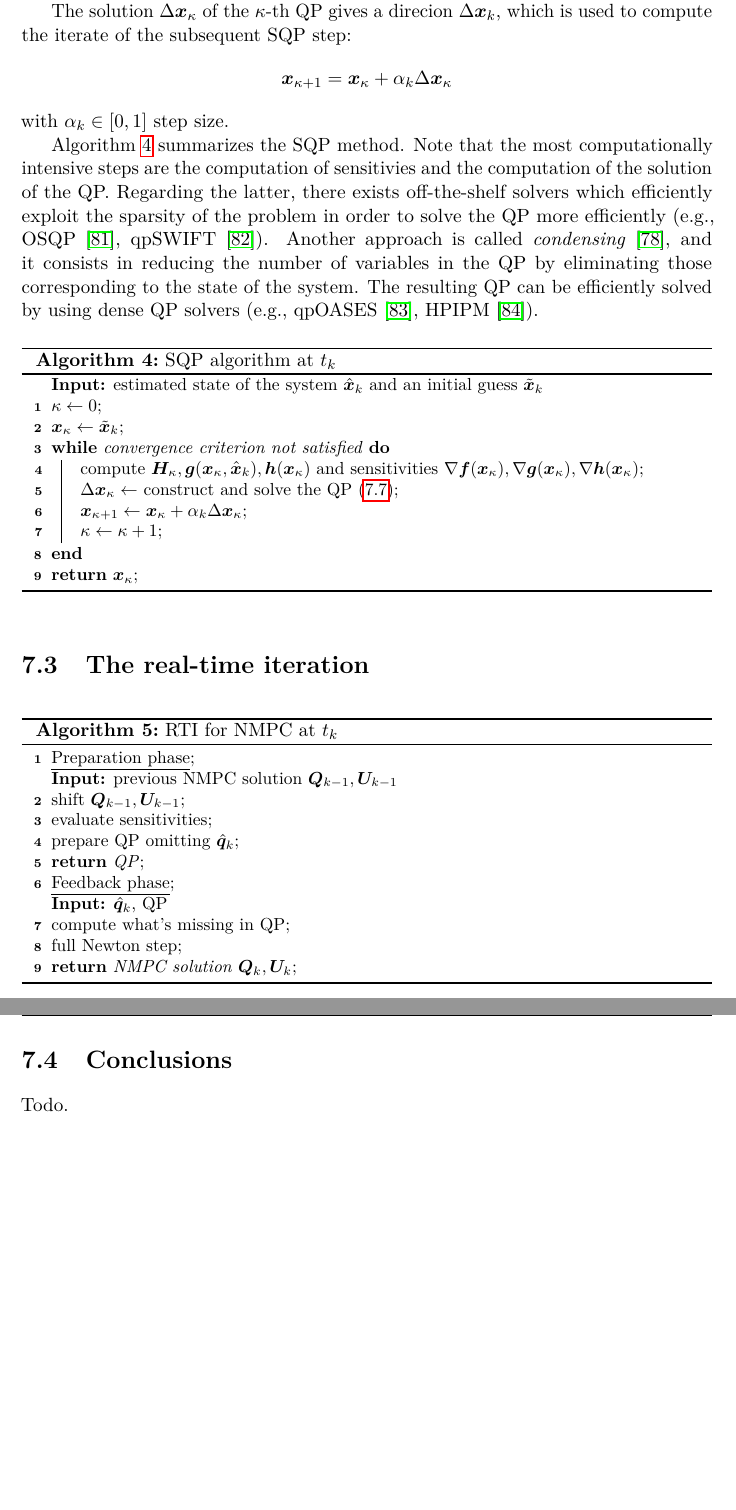
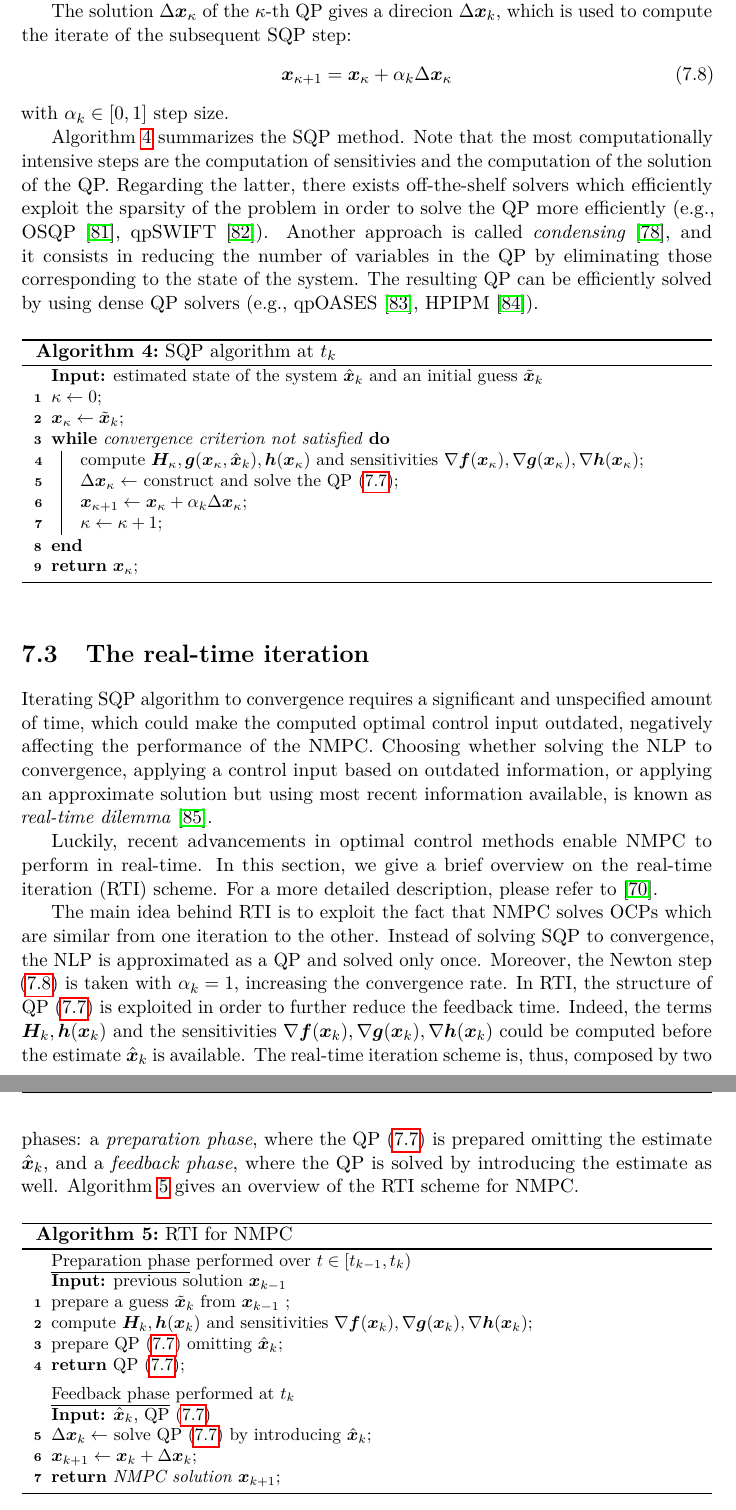
Before and after one commit to micco00x/phdthesis, a LaTeX thesis (thesis.tex, which reads realtimenmpc.tex): two parts of pages 78 and 79 of 107, joined at a grey line, cut so that both start at the same text, the shorter picture padded with empty space. Compiled offline with pdfLaTeX.

Commit message:
NMPC-RTI: RTI scheme updated

```diff
--- a/realtimenmpc.tex
+++ b/realtimenmpc.tex
@@ -247,9 +247,10 @@ computationally expensive, it is typically approximated.
 
 The solution $\Delta \bm{x}_{\kappa}$ of the $\kappa$-th QP gives a direcion $\Delta \bm{x}_k$, which is
 used to compute the iterate of the subsequent SQP step:
-\begin{equation*}
+\begin{equation}
+    \label{eq:SQP-Newton-step}
     \bm{x}_{\kappa+1} = \bm{x}_{\kappa} + \alpha_k \Delta \bm{x}_{\kappa}
-\end{equation*}
+\end{equation}
 with $\alpha_k \in [0, 1]$ step size.
 
 Algorithm \ref{alg:SQP} summarizes the SQP method. Note that the most
@@ -280,24 +281,45 @@ HPIPM \cite{Frison2020HPIPM}).
     \Return{$\bm{x}_{\kappa}$}\;
 \end{algorithm}
 
+\section{The real-time iteration}
+Iterating SQP algorithm to convergence requires a significant and unspecified
+amount of time, which could make the computed optimal control input outdated, negatively
+affecting the performance of the NMPC. Choosing whether solving the NLP to
+convergence, applying a control input based on outdated information, or
+applying an approximate solution but using most recent information available,
+is known as \textit{real-time dilemma} \cite{Dihel2002Realtimeoptimization}.
 
-\section{The real-time iteration}
+Luckily, recent advancements in optimal control methods enable NMPC to perform
+in real-time. In this section, we give a brief overview on the real-time iteration (RTI)
+scheme. For a more detailed description, please refer to \cite{Gros2020Fromlineartononlinear}.
+
+The main idea behind RTI is to exploit the fact that NMPC solves OCPs which
+are similar from one iteration to the other. Instead of solving SQP to convergence,
+the NLP is approximated as a QP and solved only once. Moreover, the Newton step
+\eqref{eq:SQP-Newton-step} is taken with $\alpha_k=1$, increasing the convergence
+rate. In RTI, the structure of QP \eqref{eq:QP} is exploited in order to further
+reduce the feedback time. Indeed, the terms $\bm{H}_k, \bm{h}(\bm{x}_k)$
+and the sensitivities $\nabla \bm{f}(\bm{x}_k), \nabla \bm{g}({\bm{x}_k}), \nabla \bm{h}({\bm{x}_k})$
+could be computed before the estimate $\hat{\bm{x}}_k$ is available. The real-time
+iteration scheme is, thus, composed by two phases: a \textit{preparation phase},
+where the QP \eqref{eq:QP} is prepared omitting the estimate $\hat{\bm{x}}_k$, and a
+\textit{feedback phase}, where the QP is solved by introducing the estimate as well.
+Algorithm \ref{alg:RTI} gives an overview of the RTI scheme for NMPC.
+
 \begin{algorithm}
 	\small
-	\caption{RTI for NMPC at $t_k$}
+	\caption{RTI for NMPC}
 	\label{alg:RTI}
-    \underline{Preparation phase}\;
-	\KwIn{previous NMPC solution $\bm{Q}_{k-1}, \bm{U}_{k-1}$}
-    shift $\bm{Q}_{k-1}, \bm{U}_{k-1}$\;
-    evaluate sensitivities\;
-    prepare QP omitting $\hat{\bm{q}}_k$\;
-    \Return{QP}\;
-    \underline{Feedback phase}\;
-    \KwIn{$\hat{\bm{q}}_k$, QP}
-    compute what's missing in QP\;
-    full Newton step\;
-    \Return{NMPC solution $\bm{Q}_k, \bm{U}_k$}\;
+    \nonl \underline{Preparation phase} performed over $t \in [t_{k-1}, t_k)$\\
+	\KwIn{previous solution $\bm{x}_{k-1}$}
+    prepare a guess $\tilde{\bm{x}}_k$ from $\bm{x}_{k-1}$ \;
+    compute $\bm{H}_k, \bm{h}(\bm{x}_k)$ and sensitivities $\nabla \bm{f}(\bm{x}_k), \nabla \bm{g}({\bm{x}_k}), \nabla \bm{h}({\bm{x}_k})$\;
+    prepare QP \eqref{eq:QP} omitting $\hat{\bm{x}}_k$\;
+    \Return{} QP \eqref{eq:QP}\;
+    \BlankLine
+    \nonl \underline{Feedback phase} performed at $t_k$\\
+    \KwIn{$\hat{\bm{x}}_k$, QP \eqref{eq:QP}}
+    $\Delta \bm{x}_{k} \leftarrow$ solve QP \eqref{eq:QP} by introducing $\hat{\bm{x}}_k$\;
+    $\bm{x}_{k+1} \leftarrow \bm{x}_k + \Delta \bm{x}_k$\;
+    \Return{NMPC solution $\bm{x}_{k+1}$}\;
 \end{algorithm}
-
-\section{Conclusions}
-Todo.
--- a/thesis.tex
+++ b/thesis.tex
@@ -56,6 +56,12 @@
 \def\RealSet{{I\!\!R}}
 \def\bull{\vrule height .9ex width .8ex depth -.1ex} % square bullet
 
+\makeatletter
+\newcommand{\removelatexerror}{\let\@latex@error\@gobble}
+\makeatother
+\let\oldnl\nl% Store \nl in \oldnl
+\newcommand{\nonl}{\renewcommand{\nl}{\let\nl\oldnl}}% Remove line number for one line
+
 \begin{document}
 
 \frontmatter
```
Also changed, not shown: bibliography.bib (+12 -0 lines), humanoidmotiongenerationinaworldofstairs.tex (+0 -8 lines).
